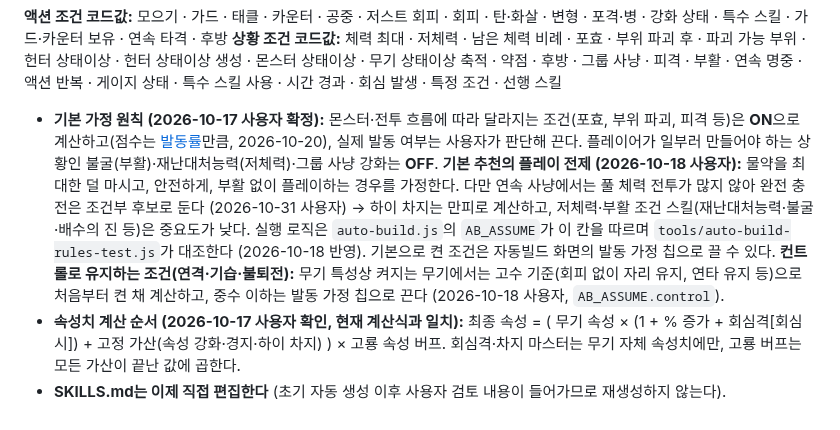
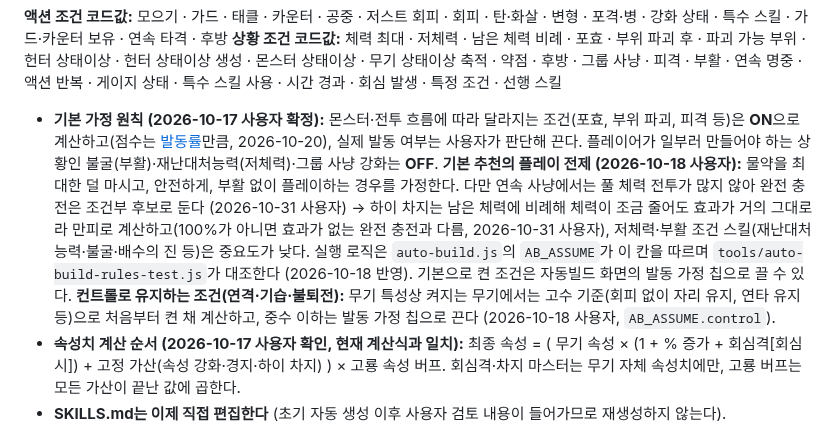
Before and after one commit to mhn-kor/mhn-kor.github.io, a Markdown page: docs/SKILLS.md, the part around the change. Drawn GitHub-style.

Commit message:
스킬 사전: 하이 차지를 만피로 계산하는 이유 기록 (완전 충전과 구분)
Co-Authored-By: Claude Opus 5.5 <noreply@anthropic.com>
Claude-Session: https://claude.ai/code/session_01Vt4XqfH9sQ9mX54feFtCya

```diff
--- a/docs/SKILLS.md
+++ b/docs/SKILLS.md
@@ -16,7 +16,7 @@
 **액션 조건 코드값:** 모으기 · 가드 · 태클 · 카운터 · 공중 · 저스트 회피 · 회피 · 탄·화살 · 변형 · 포격·병 · 강화 상태 · 특수 스킬 · 가드·카운터 보유 · 연속 타격 · 후방
 **상황 조건 코드값:** 체력 최대 · 저체력 · 남은 체력 비례 · 포효 · 부위 파괴 후 · 파괴 가능 부위 · 헌터 상태이상 · 헌터 상태이상 생성 · 몬스터 상태이상 · 무기 상태이상 축적 · 약점 · 후방 · 그룹 사냥 · 피격 · 부활 · 연속 명중 · 액션 반복 · 게이지 상태 · 특수 스킬 사용 · 시간 경과 · 회심 발생 · 특정 조건 · 선행 스킬
 
-- **기본 가정 원칙 (2026-10-17 사용자 확정):** 몬스터·전투 흐름에 따라 달라지는 조건(포효, 부위 파괴, 피격 등)은 **ON**으로 계산하고(점수는 [발동률](#발동률)만큼, 2026-10-20), 실제 발동 여부는 사용자가 판단해 끈다. 플레이어가 일부러 만들어야 하는 상황인 불굴(부활)·재난대처능력(저체력)·그룹 사냥 강화는 **OFF**. **기본 추천의 플레이 전제 (2026-10-18 사용자):** 물약을 최대한 덜 마시고, 안전하게, 부활 없이 플레이하는 경우를 가정한다. 다만 연속 사냥에서는 풀 체력 전투가 많지 않아 완전 충전은 조건부 후보로 둔다 (2026-10-31 사용자) → 하이 차지는 만피로 계산하고, 저체력·부활 조건 스킬(재난대처능력·불굴·배수의 진 등)은 중요도가 낮다. 실행 로직은 `auto-build.js`의 `AB_ASSUME`가 이 칸을 따르며 `tools/auto-build-rules-test.js`가 대조한다 (2026-10-18 반영). 기본으로 켠 조건은 자동빌드 화면의 발동 가정 칩으로 끌 수 있다. **컨트롤로 유지하는 조건(연격·기습·불퇴전):** 무기 특성상 켜지는 무기에서는 고수 기준(회피 없이 자리 유지, 연타 유지 등)으로 처음부터 켠 채 계산하고, 중수 이하는 발동 가정 칩으로 끈다 (2026-10-18 사용자, `AB_ASSUME.control`).
+- **기본 가정 원칙 (2026-10-17 사용자 확정):** 몬스터·전투 흐름에 따라 달라지는 조건(포효, 부위 파괴, 피격 등)은 **ON**으로 계산하고(점수는 [발동률](#발동률)만큼, 2026-10-20), 실제 발동 여부는 사용자가 판단해 끈다. 플레이어가 일부러 만들어야 하는 상황인 불굴(부활)·재난대처능력(저체력)·그룹 사냥 강화는 **OFF**. **기본 추천의 플레이 전제 (2026-10-18 사용자):** 물약을 최대한 덜 마시고, 안전하게, 부활 없이 플레이하는 경우를 가정한다. 다만 연속 사냥에서는 풀 체력 전투가 많지 않아 완전 충전은 조건부 후보로 둔다 (2026-10-31 사용자) → 하이 차지는 남은 체력에 비례해 체력이 조금 줄어도 효과가 거의 그대로라 만피로 계산하고(100%가 아니면 효과가 없는 완전 충전과 다름, 2026-10-31 사용자), 저체력·부활 조건 스킬(재난대처능력·불굴·배수의 진 등)은 중요도가 낮다. 실행 로직은 `auto-build.js`의 `AB_ASSUME`가 이 칸을 따르며 `tools/auto-build-rules-test.js`가 대조한다 (2026-10-18 반영). 기본으로 켠 조건은 자동빌드 화면의 발동 가정 칩으로 끌 수 있다. **컨트롤로 유지하는 조건(연격·기습·불퇴전):** 무기 특성상 켜지는 무기에서는 고수 기준(회피 없이 자리 유지, 연타 유지 등)으로 처음부터 켠 채 계산하고, 중수 이하는 발동 가정 칩으로 끈다 (2026-10-18 사용자, `AB_ASSUME.control`).
 - **속성치 계산 순서 (2026-10-17 사용자 확인, 현재 계산식과 일치):** 최종 속성 = ( 무기 속성 × (1 + % 증가 + 회심격[회심 시]) + 고정 가산(속성 강화·경지·하이 차지) ) × 고룡 속성 버프. 회심격·차지 마스터는 무기 자체 속성치에만, 고룡 버프는 모든 가산이 끝난 값에 곱한다.
 - **SKILLS.md는 이제 직접 편집한다** (초기 자동 생성 이후 사용자 검토 내용이 들어가므로 재생성하지 않는다).
 - 계산 칸의 '미반영'은 초안 생성 시 태도 기준으로만 읽은 값이라, 무기 한정 스킬은 카테고리 검토 때 실제 적용 무기 기준으로 정정한다.
```
